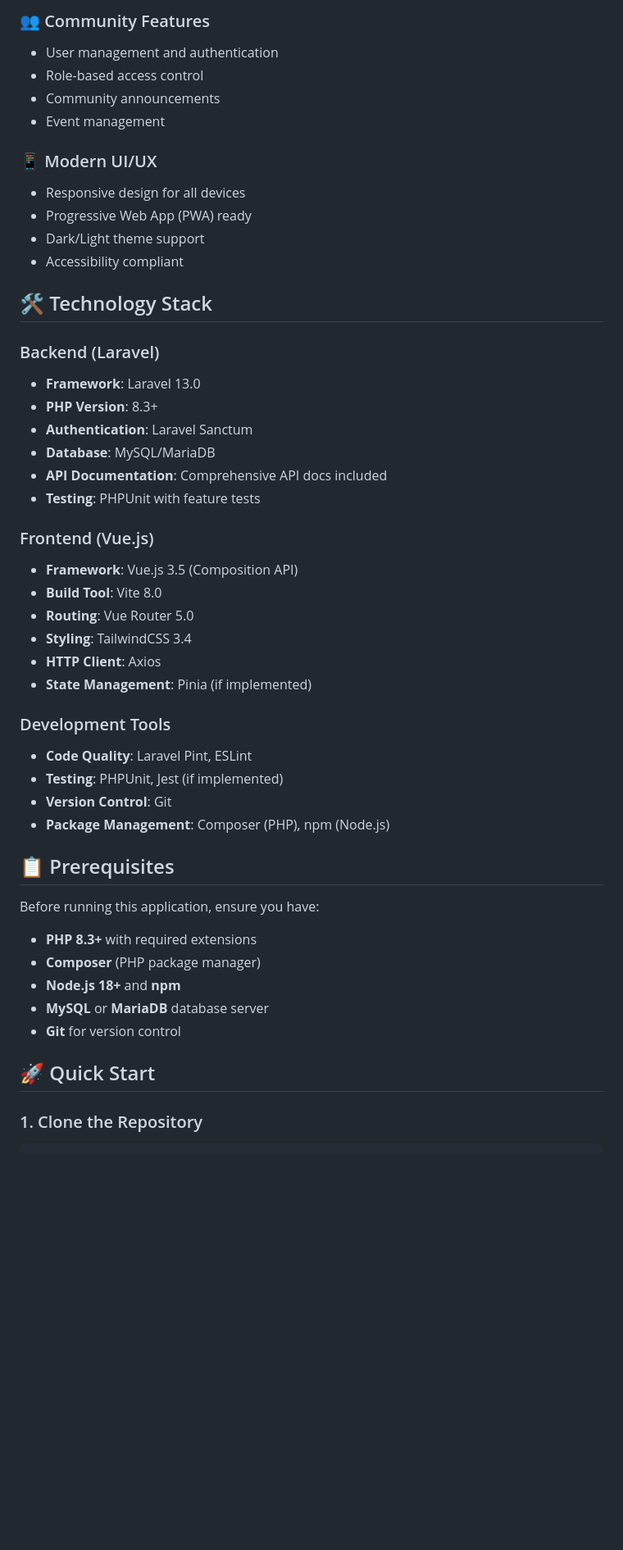
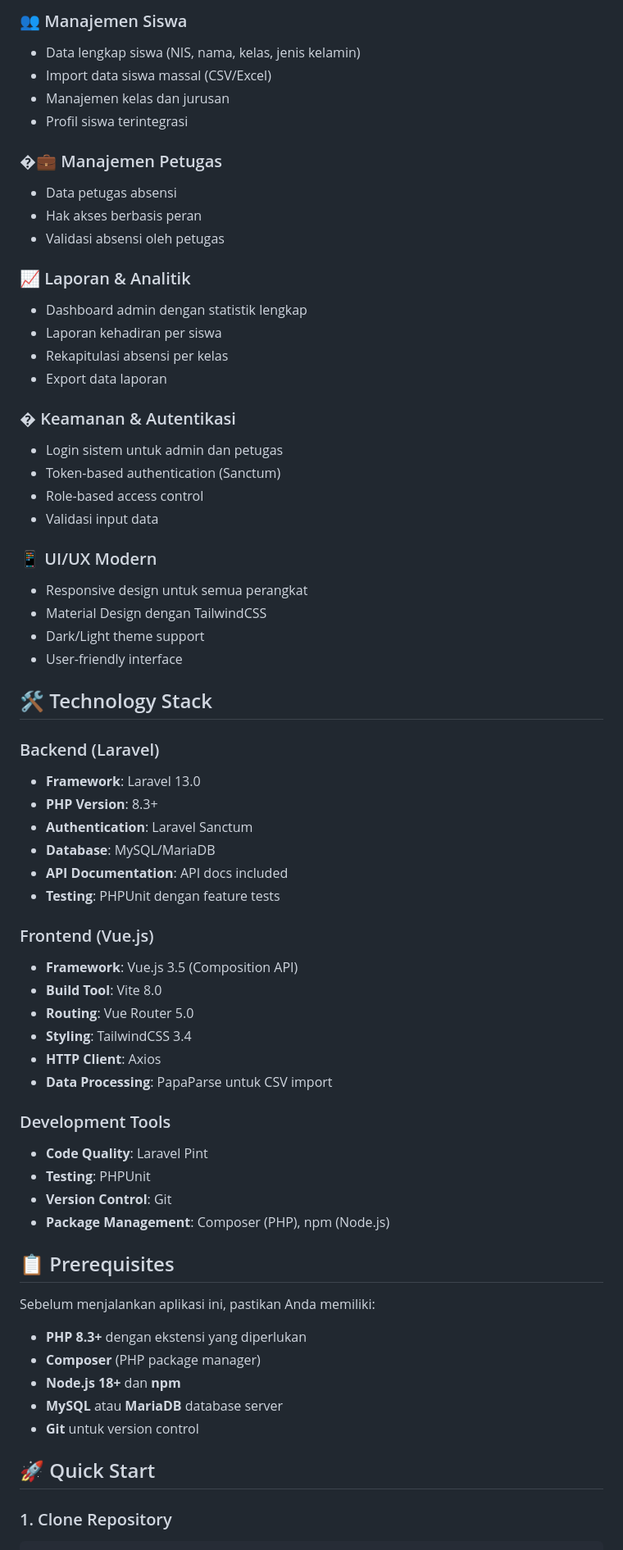
Before and after one commit to roidpalih-coder/e-Solat-THP, a Markdown page: README.md, the part around one of its changes. Shown at 82% size. GitHub-like rendering; blank space fills up the shorter version.

````diff
--- a/README.md
+++ b/README.md
@@ -57,51 +80,77 @@ e-Solat THP/
 
-### 👥 Community Features
-- User management and authentication
+### 👥 Manajemen Siswa
+
+- Data lengkap siswa (NIS, nama, kelas, jenis kelamin)
+- Import data siswa massal (CSV/Excel)
+- Manajemen kelas dan jurusan
+- Profil siswa terintegrasi
+
+### �‍💼 Manajemen Petugas
+
+- Data petugas absensi
+- Hak akses berbasis peran
+- Validasi absensi oleh petugas
+
+### 📈 Laporan & Analitik
+
+- Dashboard admin dengan statistik lengkap
+- Laporan kehadiran per siswa
+- Rekapitulasi absensi per kelas
+- Export data laporan
+
+### � Keamanan & Autentikasi
+
+- Login sistem untuk admin dan petugas
+- Token-based authentication (Sanctum)
 - Role-based access control
-- Community announcements
-- Event management
+- Validasi input data
 
-### 📱 Modern UI/UX
-- Responsive design for all devices
-- Progressive Web App (PWA) ready
+### 📱 UI/UX Modern
+
+- Responsive design untuk semua perangkat
+- Material Design dengan TailwindCSS
 - Dark/Light theme support
-- Accessibility compliant
+- User-friendly interface
 
 ## 🛠️ Technology Stack
 
 ### Backend (Laravel)
+
 - **Framework**: Laravel 13.0
 - **PHP Version**: 8.3+
 - **Authentication**: Laravel Sanctum
 - **Database**: MySQL/MariaDB
-- **API Documentation**: Comprehensive API docs included
-- **Testing**: PHPUnit with feature tests
+- **API Documentation**: API docs included
+- **Testing**: PHPUnit dengan feature tests
 
 ### Frontend (Vue.js)
+
 - **Framework**: Vue.js 3.5 (Composition API)
 - **Build Tool**: Vite 8.0
 - **Routing**: Vue Router 5.0
 - **Styling**: TailwindCSS 3.4
 - **HTTP Client**: Axios
-- **State Management**: Pinia (if implemented)
+- **Data Processing**: PapaParse untuk CSV import
 
 ### Development Tools
-- **Code Quality**: Laravel Pint, ESLint
-- **Testing**: PHPUnit, Jest (if implemented)
+
+- **Code Quality**: Laravel Pint
+- **Testing**: PHPUnit
 - **Version Control**: Git
 - **Package Management**: Composer (PHP), npm (Node.js)
 
 ## 📋 Prerequisites
 
-Before running this application, ensure you have:
+Sebelum menjalankan aplikasi ini, pastikan Anda memiliki:
 
-- **PHP 8.3+** with required extensions
+- **PHP 8.3+** dengan ekstensi yang diperlukan
 - **Composer** (PHP package manager)
-- **Node.js 18+** and **npm**
-- **MySQL** or **MariaDB** database server
-- **Git** for version control
+- **Node.js 18+** dan **npm**
+- **MySQL** atau **MariaDB** database server
+- **Git** untuk version control
 
 ## 🚀 Quick Start
 
-### 1. Clone the Repository
+### 1. Clone Repository
+
 ```bash
````
Also changed, not shown: other parts of README.md (+99 -67 lines), backend/README.md (+108 -75 lines), frontend/README.md (+181 -124 lines).
